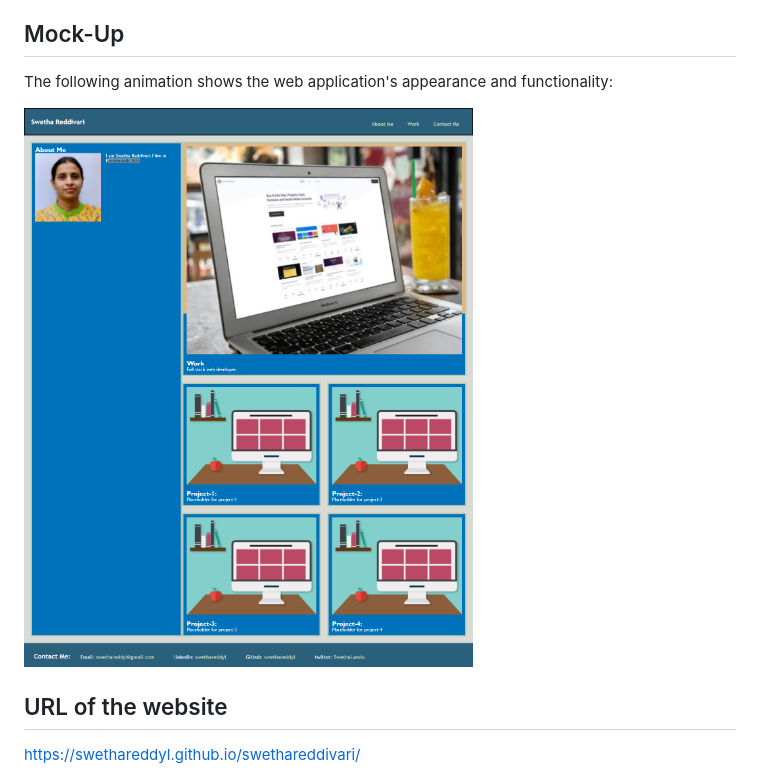
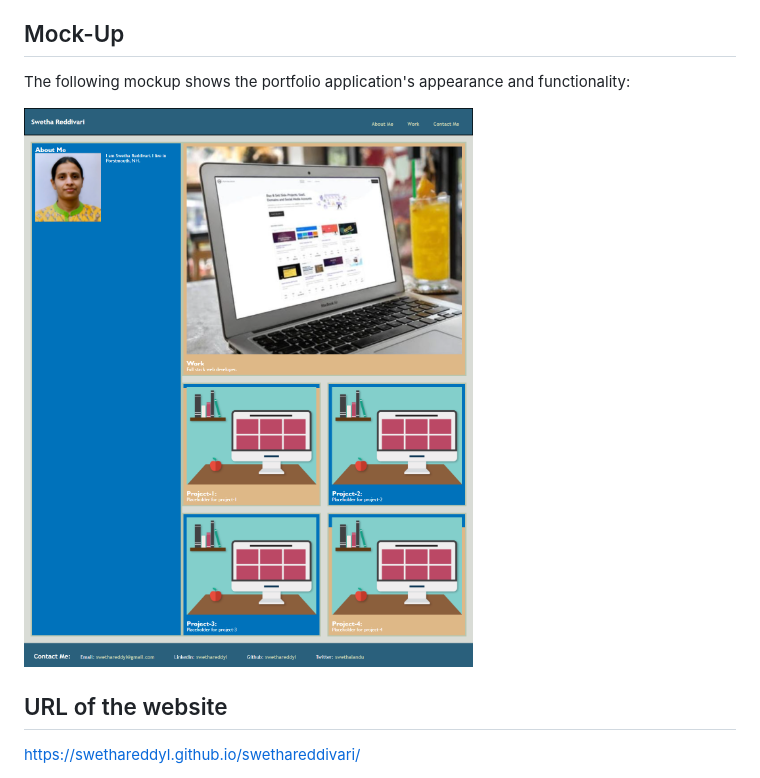
Before and after one commit to swethareddyl/swethareddivari, a Markdown page: README.md, the part around the change. Drawn GitHub-style; pictures changed too: assets/images/portfolio-mockup.png.

Commit message:
updated readme.md and mockup image

```diff
--- a/README.md
+++ b/README.md
@@ -38,7 +38,7 @@ As the employer visits the page, employee's portfolio page should display the wo
 
 ## Mock-Up
 
-The following animation shows the web application's appearance and functionality:
+The following mockup shows the portfolio application's appearance and functionality:
 
 ![Portfolio](./assets/images/portfolio-mockup.png)
 
```
